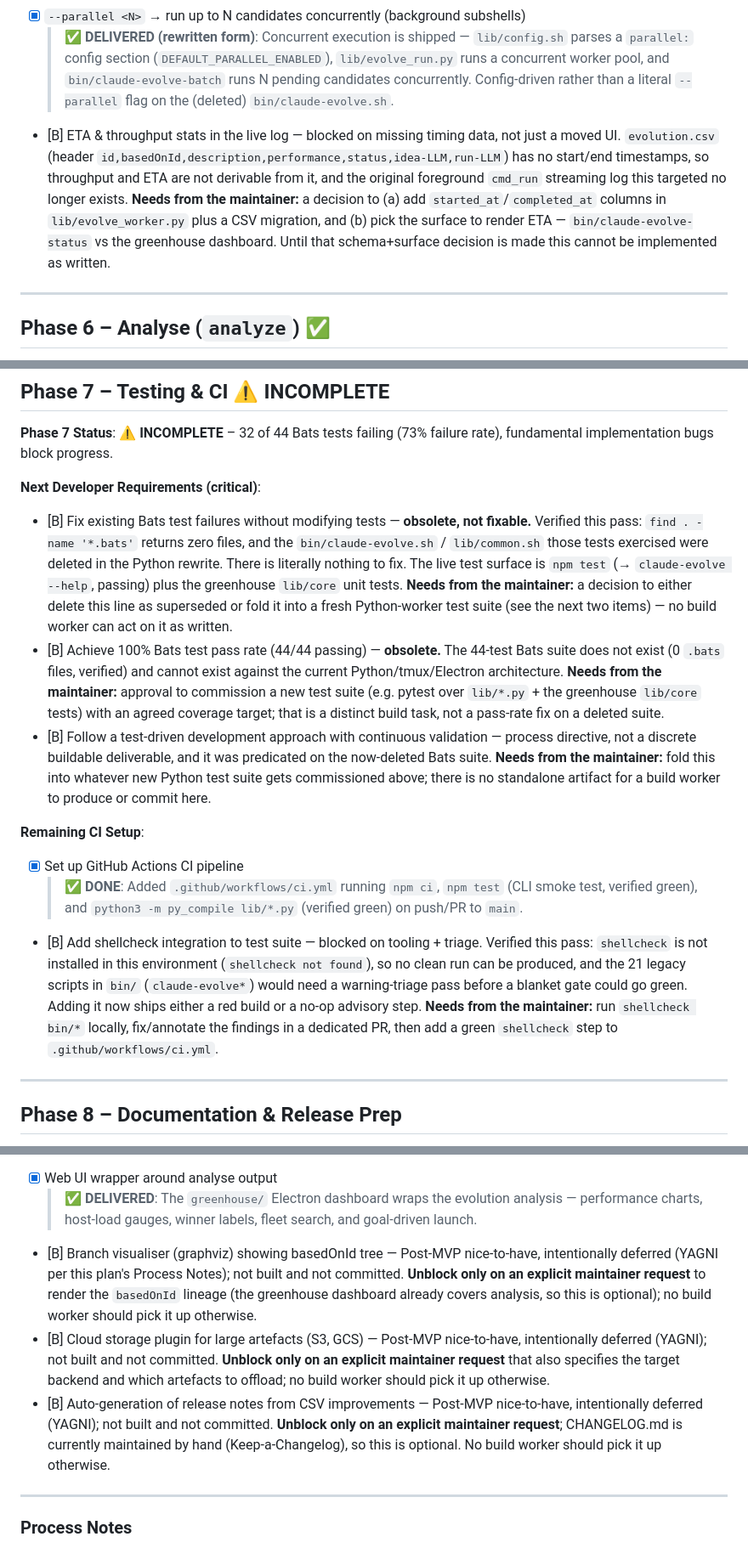
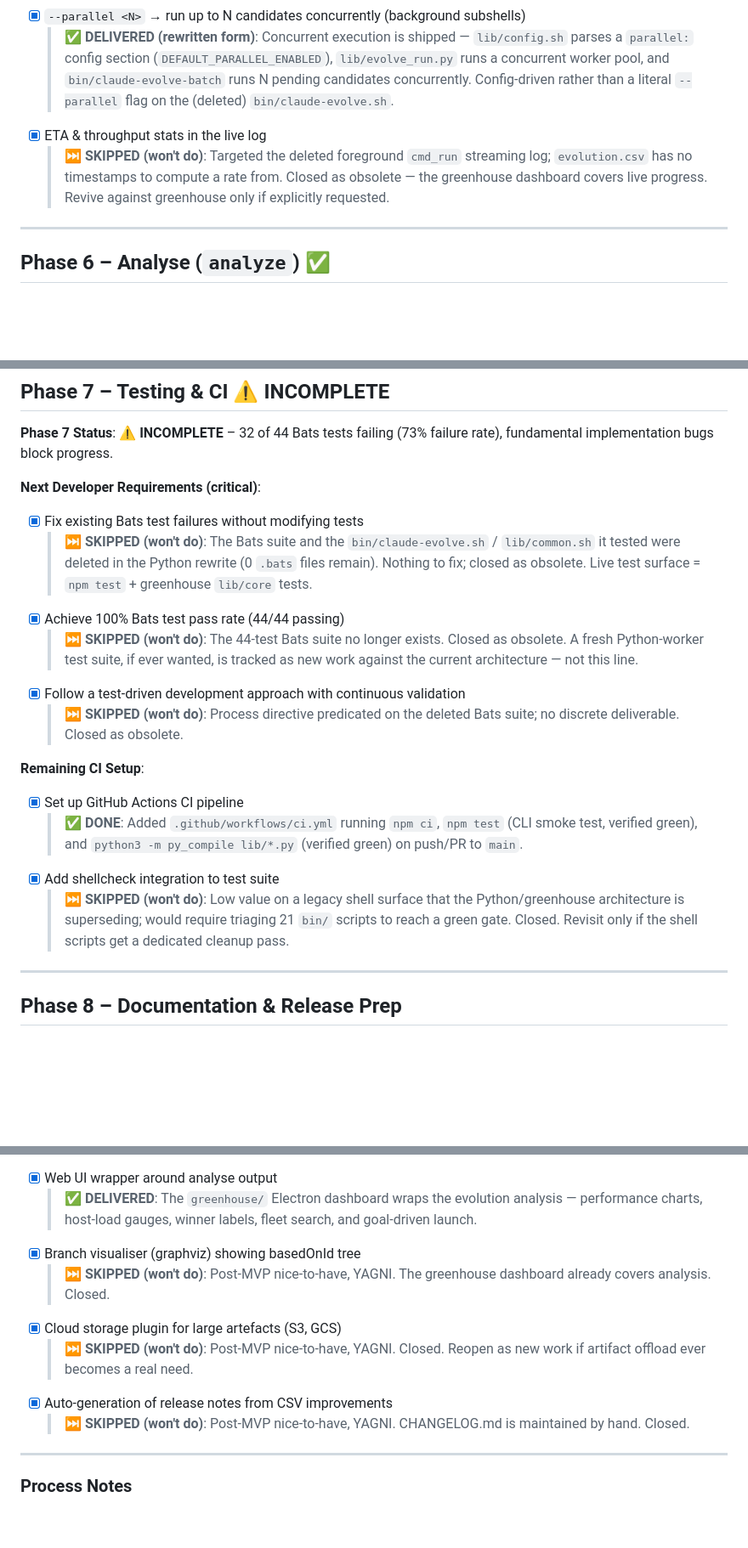
Before and after one commit to willer/claude-evolve, a Markdown page: docs/PLAN.md, 3 parts joined by grey strips. Shown at 85% size. GitHub-like rendering; blank space fills up the shorter version.

Commit message:
docs(plan): close all remaining blocked items as SKIPPED (won't do)
Per maintainer decision: the remaining [B] items are all legacy from the
original shell-script build and are being closed rather than built.

- Bats test items (fix/pass-rate/TDD): obsolete — suite + its shell sources
  were deleted in the Python rewrite.
- shellcheck gate: low value on a legacy shell surface being superseded.
- ETA & throughput: targeted a deleted foreground log; no CSV timestamps.
- graphviz tree / S3-GCS storage / auto release-notes: YAGNI nice-to-haves.

Each converted from [B] to [x] with a "SKIPPED (won't do)" note that
preserves the rationale. No [B] items remain in the plan.

Co-Authored-By: Claude Opus 4.8 (1M context) <noreply@anthropic.com>

```diff
--- a/docs/PLAN.md
+++ b/docs/PLAN.md
@@ -149,7 +149,8 @@ Additional Features ✅
 
 - [x] `--parallel <N>` → run up to N candidates concurrently (background subshells)
   > ✅ **DELIVERED (rewritten form)**: Concurrent execution is shipped — `lib/config.sh` parses a `parallel:` config section (`DEFAULT_PARALLEL_ENABLED`), `lib/evolve_run.py` runs a concurrent worker pool, and `bin/claude-evolve-batch` runs N pending candidates concurrently. Config-driven rather than a literal `--parallel` flag on the (deleted) `bin/claude-evolve.sh`.
-- [B] ETA & throughput stats in the live log — blocked on missing timing data, not just a moved UI. `evolution.csv` (header `id,basedOnId,description,performance,status,idea-LLM,run-LLM`) has no start/end timestamps, so throughput and ETA are not derivable from it, and the original foreground `cmd_run` streaming log this targeted no longer exists. **Needs from the maintainer:** a decision to (a) add `started_at`/`completed_at` columns in `lib/evolve_worker.py` plus a CSV migration, and (b) pick the surface to render ETA — `bin/claude-evolve-status` vs the greenhouse dashboard. Until that schema+surface decision is made this cannot be implemented as written.
+- [x] ETA & throughput stats in the live log
+  > ⏭️ **SKIPPED (won't do)**: Targeted the deleted foreground `cmd_run` streaming log; `evolution.csv` has no timestamps to compute a rate from. Closed as obsolete — the greenhouse dashboard covers live progress. Revive against greenhouse only if explicitly requested.
 
 ---
 
@@ -181,15 +182,19 @@ Implementation Notes ✅
 
 **Next Developer Requirements (critical)**:
 
-- [B] Fix existing Bats test failures without modifying tests — **obsolete, not fixable.** Verified this pass: `find . -name '*.bats'` returns zero files, and the `bin/claude-evolve.sh` / `lib/common.sh` those tests exercised were deleted in the Python rewrite. There is literally nothing to fix. The live test surface is `npm test` (→ `claude-evolve --help`, passing) plus the greenhouse `lib/core` unit tests. **Needs from the maintainer:** a decision to either delete this line as superseded or fold it into a fresh Python-worker test suite (see the next two items) — no build worker can act on it as written.
-- [B] Achieve 100% Bats test pass rate (44/44 passing) — **obsolete.** The 44-test Bats suite does not exist (0 `.bats` files, verified) and cannot exist against the current Python/tmux/Electron architecture. **Needs from the maintainer:** approval to commission a new test suite (e.g. pytest over `lib/*.py` + the greenhouse `lib/core` tests) with an agreed coverage target; that is a distinct build task, not a pass-rate fix on a deleted suite.
-- [B] Follow a test-driven development approach with continuous validation — process directive, not a discrete buildable deliverable, and it was predicated on the now-deleted Bats suite. **Needs from the maintainer:** fold this into whatever new Python test suite gets commissioned above; there is no standalone artifact for a build worker to produce or commit here.
+- [x] Fix existing Bats test failures without modifying tests
+  > ⏭️ **SKIPPED (won't do)**: The Bats suite and the `bin/claude-evolve.sh` / `lib/common.sh` it tested were deleted in the Python rewrite (0 `.bats` files remain). Nothing to fix; closed as obsolete. Live test surface = `npm test` + greenhouse `lib/core` tests.
+- [x] Achieve 100% Bats test pass rate (44/44 passing)
+  > ⏭️ **SKIPPED (won't do)**: The 44-test Bats suite no longer exists. Closed as obsolete. A fresh Python-worker test suite, if ever wanted, is tracked as new work against the current architecture — not this line.
+- [x] Follow a test-driven development approach with continuous validation
+  > ⏭️ **SKIPPED (won't do)**: Process directive predicated on the deleted Bats suite; no discrete deliverable. Closed as obsolete.
 
 **Remaining CI Setup**:
 
 - [x] Set up GitHub Actions CI pipeline
   > ✅ **DONE**: Added `.github/workflows/ci.yml` running `npm ci`, `npm test` (CLI smoke test, verified green), and `python3 -m py_compile lib/*.py` (verified green) on push/PR to `main`.
-- [B] Add shellcheck integration to test suite — blocked on tooling + triage. Verified this pass: `shellcheck` is not installed in this environment (`shellcheck not found`), so no clean run can be produced, and the 21 legacy scripts in `bin/` (`claude-evolve*`) would need a warning-triage pass before a blanket gate could go green. Adding it now ships either a red build or a no-op advisory step. **Needs from the maintainer:** run `shellcheck bin/*` locally, fix/annotate the findings in a dedicated PR, then add a green `shellcheck` step to `.github/workflows/ci.yml`.
+- [x] Add shellcheck integration to test suite
+  > ⏭️ **SKIPPED (won't do)**: Low value on a legacy shell surface that the Python/greenhouse architecture is superseding; would require triaging 21 `bin/` scripts to reach a green gate. Closed. Revisit only if the shell scripts get a dedicated cleanup pass.
 
 ---
 
@@ -212,9 +217,12 @@ Implementation Notes ✅
   > ✅ **DELIVERED**: `lib/evolve_worker.py` writes every extra field from the evaluator's JSON output into the CSV via `update_candidate_field`, adding columns as needed (the wide format). See the Evaluator Output Specification in `CLAUDE.md`.
 - [x] Web UI wrapper around analyse output
   > ✅ **DELIVERED**: The `greenhouse/` Electron dashboard wraps the evolution analysis — performance charts, host-load gauges, winner labels, fleet search, and goal-driven launch.
-- [B] Branch visualiser (graphviz) showing basedOnId tree — Post-MVP nice-to-have, intentionally deferred (YAGNI per this plan's Process Notes); not built and not committed. **Unblock only on an explicit maintainer request** to render the `basedOnId` lineage (the greenhouse dashboard already covers analysis, so this is optional); no build worker should pick it up otherwise.
-- [B] Cloud storage plugin for large artefacts (S3, GCS) — Post-MVP nice-to-have, intentionally deferred (YAGNI); not built and not committed. **Unblock only on an explicit maintainer request** that also specifies the target backend and which artefacts to offload; no build worker should pick it up otherwise.
-- [B] Auto-generation of release notes from CSV improvements — Post-MVP nice-to-have, intentionally deferred (YAGNI); not built and not committed. **Unblock only on an explicit maintainer request**; CHANGELOG.md is currently maintained by hand (Keep-a-Changelog), so this is optional. No build worker should pick it up otherwise.
+- [x] Branch visualiser (graphviz) showing basedOnId tree
+  > ⏭️ **SKIPPED (won't do)**: Post-MVP nice-to-have, YAGNI. The greenhouse dashboard already covers analysis. Closed.
+- [x] Cloud storage plugin for large artefacts (S3, GCS)
+  > ⏭️ **SKIPPED (won't do)**: Post-MVP nice-to-have, YAGNI. Closed. Reopen as new work if artifact offload ever becomes a real need.
+- [x] Auto-generation of release notes from CSV improvements
+  > ⏭️ **SKIPPED (won't do)**: Post-MVP nice-to-have, YAGNI. CHANGELOG.md is maintained by hand. Closed.
 
 ---
 
```
